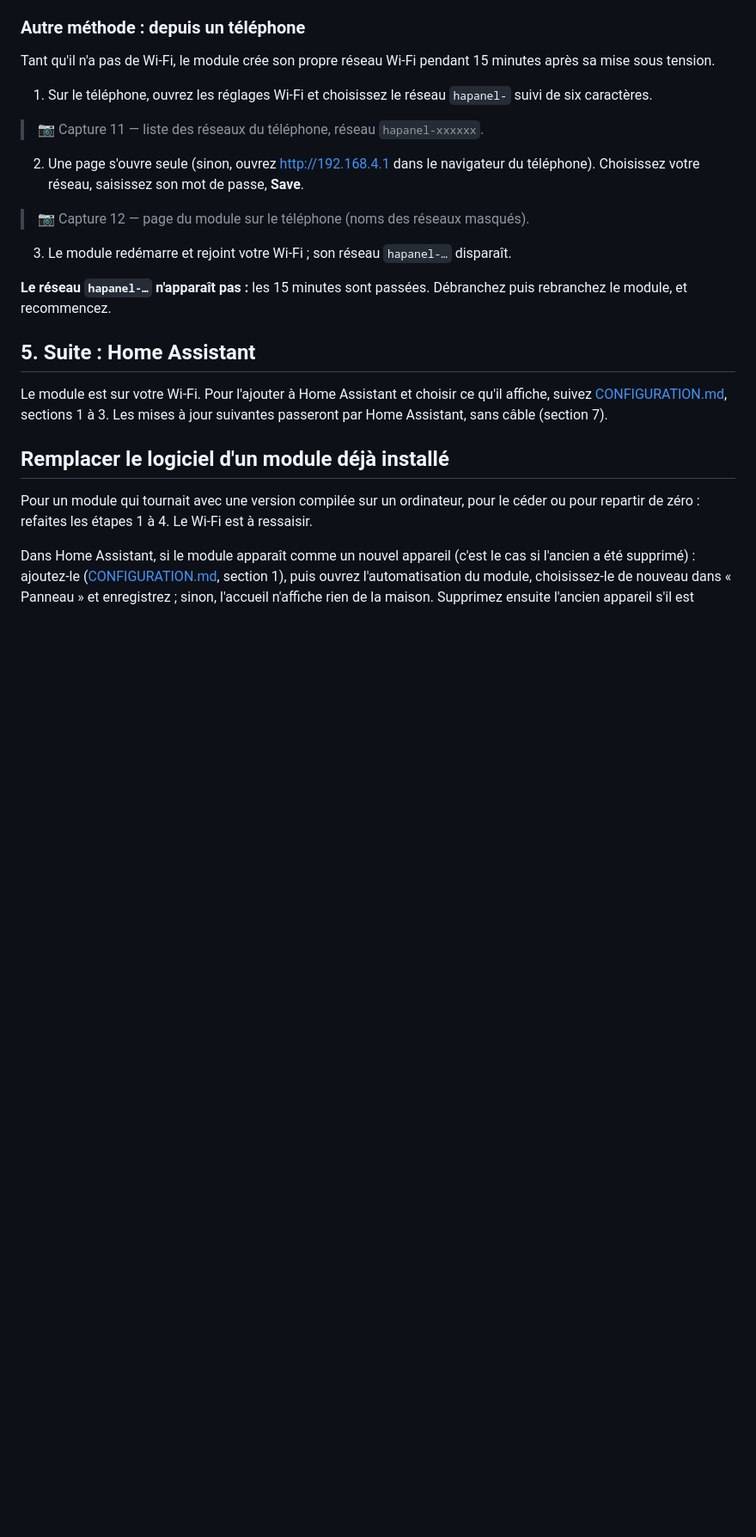
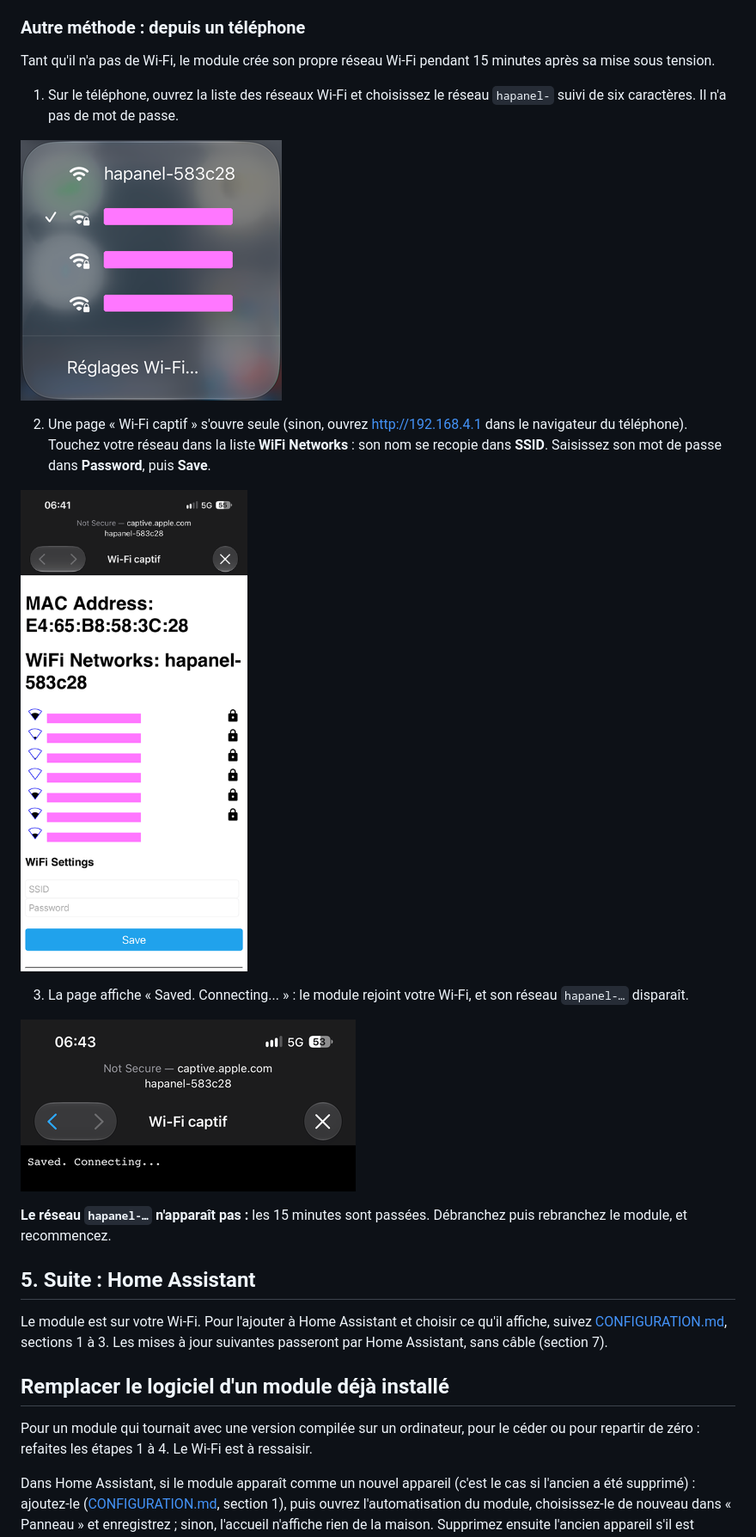
Before and after one commit to cnuma/HAPanel, a Markdown page: docs/INSTALLATION.md, the part around one of its changes. Shown at 86% size. GitHub-like rendering; pictures changed too: docs/images/installation/11_telephone_reseaux.png (added), docs/images/installation/12_portail.png (added), docs/images/installation/12b_portail_enregistre.png (added); blank space fills up the shorter version.

```diff
--- a/docs/INSTALLATION.md
+++ b/docs/INSTALLATION.md
@@ -146,17 +149,22 @@ le point d'accès du module, ci-dessous.
 Tant qu'il n'a pas de Wi-Fi, le module crée son propre réseau Wi-Fi pendant
 15 minutes après sa mise sous tension.
 
-1. Sur le téléphone, ouvrez les réglages Wi-Fi et choisissez le réseau
-   `hapanel-` suivi de six caractères.
+1. Sur le téléphone, ouvrez la liste des réseaux Wi-Fi et choisissez le réseau
+   `hapanel-` suivi de six caractères. Il n'a pas de mot de passe.
 
-> 📷 Capture 11 — liste des réseaux du téléphone, réseau `hapanel-xxxxxx`.
+![Liste des réseaux du téléphone, réseau hapanel-583c28, autres réseaux masqués](images/installation/11_telephone_reseaux.png)
 
-2. Une page s'ouvre seule (sinon, ouvrez <http://192.168.4.1> dans le navigateur
-   du téléphone). Choisissez votre réseau, saisissez son mot de passe, **Save**.
+2. Une page « Wi-Fi captif » s'ouvre seule (sinon, ouvrez <http://192.168.4.1> dans
+   le navigateur du téléphone). Touchez votre réseau dans la liste **WiFi Networks** :
+   son nom se recopie dans **SSID**. Saisissez son mot de passe dans **Password**,
+   puis **Save**.
 
-> 📷 Capture 12 — page du module sur le téléphone (noms des réseaux masqués).
+![Page du module sur le téléphone, noms des réseaux masqués](images/installation/12_portail.png)
 
-3. Le module redémarre et rejoint votre Wi-Fi ; son réseau `hapanel-…` disparaît.
+3. La page affiche « Saved. Connecting... » : le module rejoint votre Wi-Fi, et son
+   réseau `hapanel-…` disparaît.
+
+![Saved. Connecting...](images/installation/12b_portail_enregistre.png)
 
 **Le réseau `hapanel-…` n'apparaît pas :** les 15 minutes sont passées. Débranchez
 puis rebranchez le module, et recommencez.
```
Also changed, not shown: other parts of docs/INSTALLATION.md (+10 -7 lines), docs/CAHIER_DE_TESTS.md (+1 -0 lines), docs/images/installation/06_ecriture.png (added), docs/images/installation/07_ecriture_finie.png (added).
